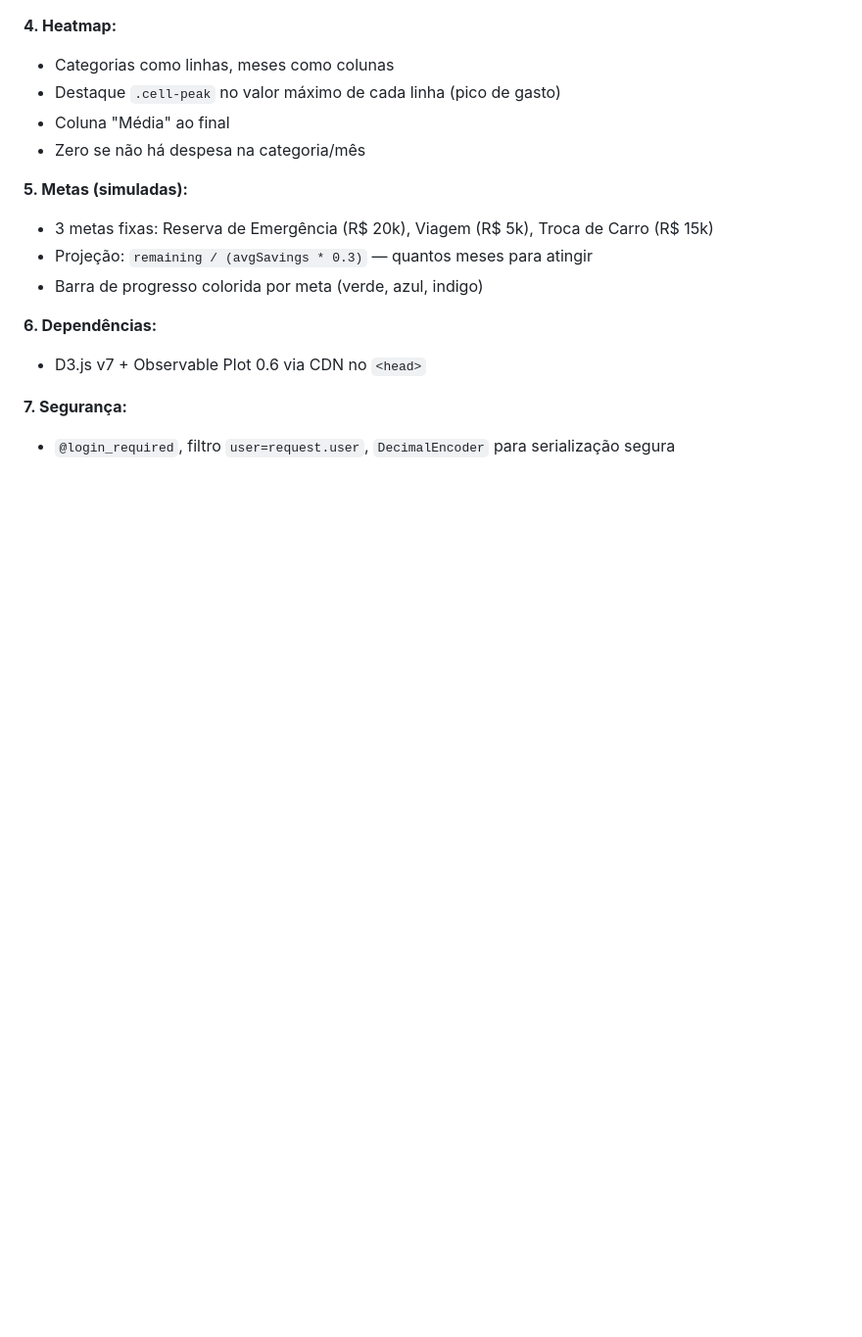
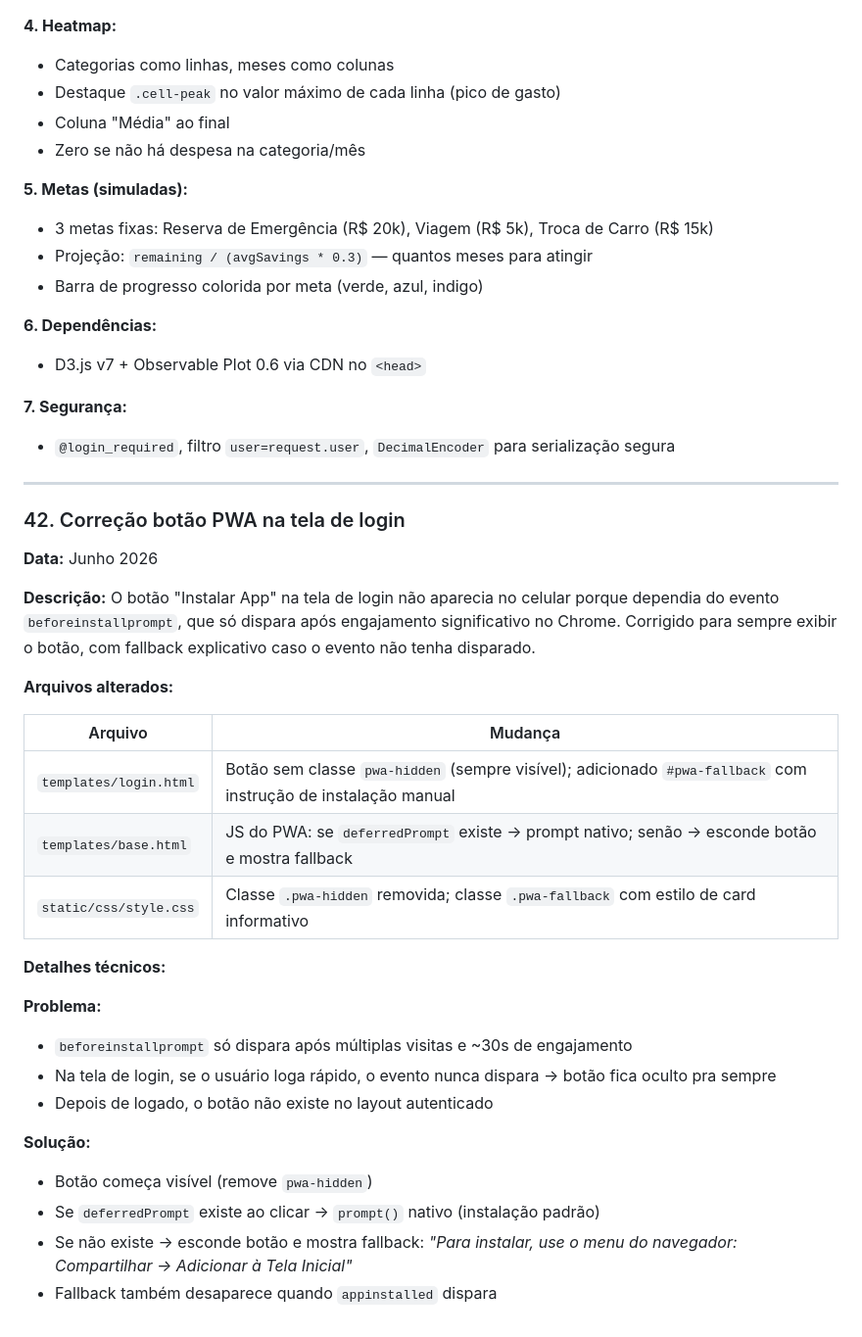
Before and after one commit to kleberfonsecapro/ffsystem, a Markdown page: melhorias.md, the part around the change. Shown at 98% size. GitHub-like rendering; blank space fills up the shorter version.

Commit message:
docs: item 42 - correcao botao PWA tela de login

```diff
--- a/melhorias.md
+++ b/melhorias.md
@@ -1082,3 +1082,32 @@ Sem configuração de SMTP, usa `console.EmailBackend` (imprime no log do contai
 
 **7. Segurança:**
 - `@login_required`, filtro `user=request.user`, `DecimalEncoder` para serialização segura
+
+---
+
+### 42. Correção botão PWA na tela de login
+
+**Data:** Junho 2026
+
+**Descrição:** O botão "Instalar App" na tela de login não aparecia no celular porque dependia do evento `beforeinstallprompt`, que só dispara após engajamento significativo no Chrome. Corrigido para sempre exibir o botão, com fallback explicativo caso o evento não tenha disparado.
+
+**Arquivos alterados:**
+
+| Arquivo | Mudança |
+|---|---|
+| `templates/login.html` | Botão sem classe `pwa-hidden` (sempre visível); adicionado `#pwa-fallback` com instrução de instalação manual |
+| `templates/base.html` | JS do PWA: se `deferredPrompt` existe → prompt nativo; senão → esconde botão e mostra fallback |
+| `static/css/style.css` | Classe `.pwa-hidden` removida; classe `.pwa-fallback` com estilo de card informativo |
+
+**Detalhes técnicos:**
+
+**Problema:**
+- `beforeinstallprompt` só dispara após múltiplas visitas e ~30s de engajamento
+- Na tela de login, se o usuário loga rápido, o evento nunca dispara → botão fica oculto pra sempre
+- Depois de logado, o botão não existe no layout autenticado
+
+**Solução:**
+- Botão começa visível (remove `pwa-hidden`)
+- Se `deferredPrompt` existe ao clicar → `prompt()` nativo (instalação padrão)
+- Se não existe → esconde botão e mostra fallback: *"Para instalar, use o menu do navegador: Compartilhar → Adicionar à Tela Inicial"*
+- Fallback também desaparece quando `appinstalled` dispara
```
